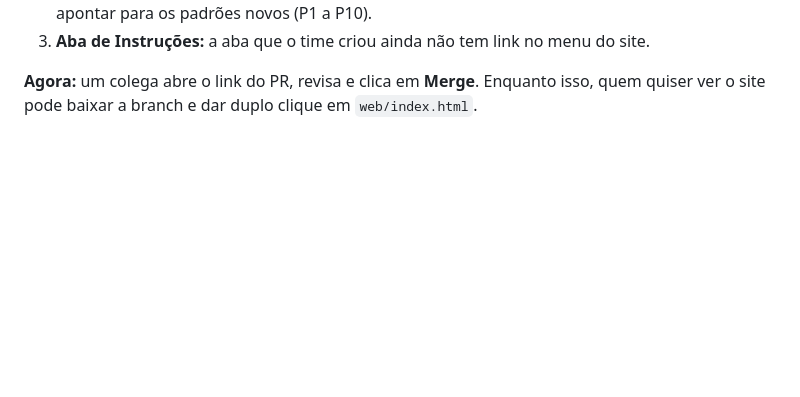
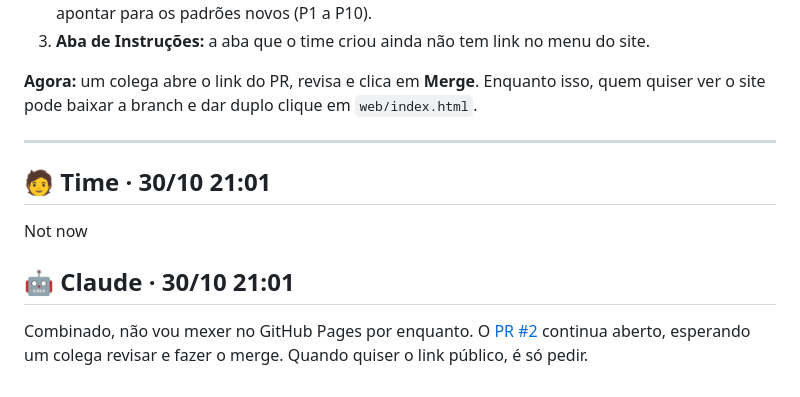
Before and after one commit to pibic68-stack/hackathon-lep-carcara, a Markdown page: prompts/conversas/sessao-5f9e39b8.md, the part around one of its changes. Drawn GitHub-style; blank space fills up the shorter version.

Commit message:
Atualiza registro da conversa com IA

```diff
--- a/prompts/conversas/sessao-5f9e39b8.md
+++ b/prompts/conversas/sessao-5f9e39b8.md
@@ -1196,3 +1196,15 @@ O PR está aberto: [pibic68-stack/hackathon-lep-carcara#2](https://github.com/pi
 3. **Aba de Instruções:** a aba que o time criou ainda não tem link no menu do site.
 
 **Agora:** um colega abre o link do PR, revisa e clica em **Merge**. Enquanto isso, quem quiser ver o site pode baixar a branch e dar duplo clique em `web/index.html`.
+
+
+---
+
+## 🧑 Time · 30/10 21:01
+
+Not now
+
+
+## 🤖 Claude · 30/10 21:01
+
+Combinado, não vou mexer no GitHub Pages por enquanto. O [PR #2](https://github.com/pibic68-stack/hackathon-lep-carcara/pull/2) continua aberto, esperando um colega revisar e fazer o merge. Quando quiser o link público, é só pedir.
```
Also changed, not shown: other parts of prompts/conversas/sessao-5f9e39b8.md (+2 -2 lines).
